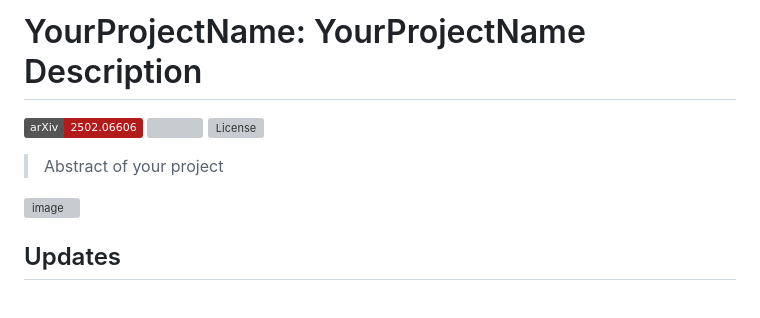
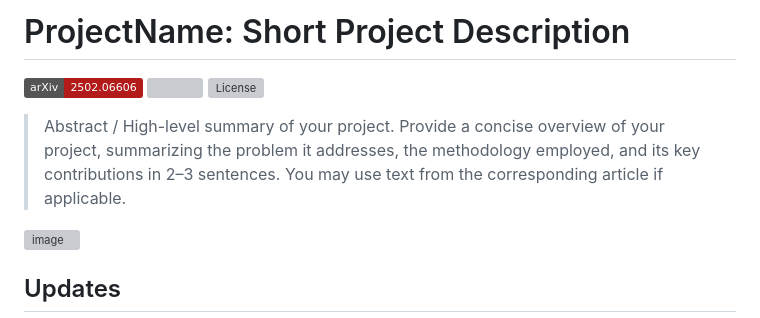
Before and after one commit to kzGarifullin/ProjectPageExample, a Markdown page: README.md, the part around the change. GitHub-like rendering; badges without logos; grey boxes are pictures that could not be loaded.

```diff
--- a/README.md
+++ b/README.md
@@ -1,11 +1,12 @@
-# YourProjectName: YourProjectName Description
+# ProjectName: Short Project Description
 
 <a href="https://arxiv.org/"><img src="https://img.shields.io/badge/arXiv-2502.06606-b31b1b.svg" height=22.5></a>
 <a href="https://colab.research.google.com/"><img src="https://colab.research.google.com/assets/colab-badge.svg" height=22.5></a>
 [![License](https://img.shields.io/github/license/AIRI-Institute/al_toolbox)](./LICENSE)
 
 
->Abstract of your project
+>Abstract / High-level summary of your project.
+Provide a concise overview of your project, summarizing the problem it addresses, the methodology employed, and its key contributions in 2–3 sentences. You may use text from the corresponding article if applicable.
 >
 
 ![image](docs/teaser.JPG)
```
